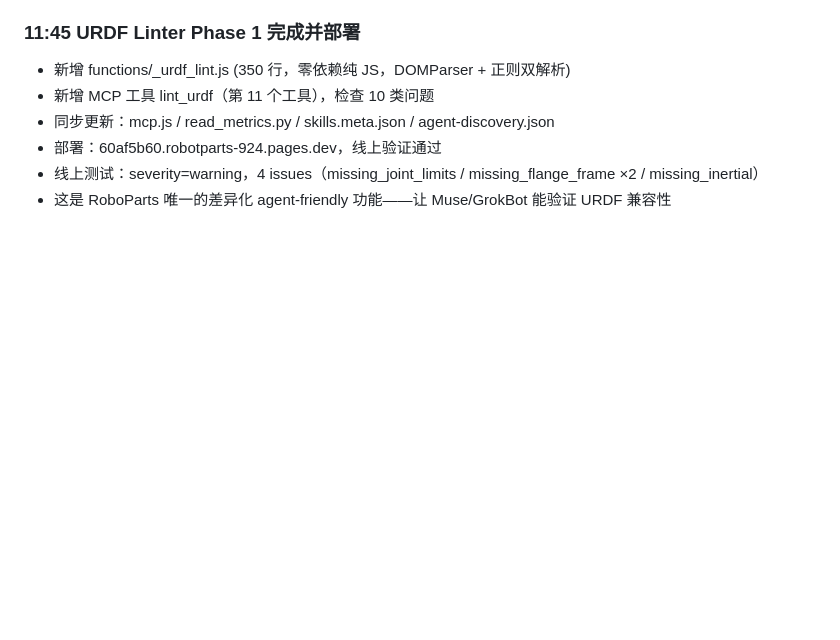
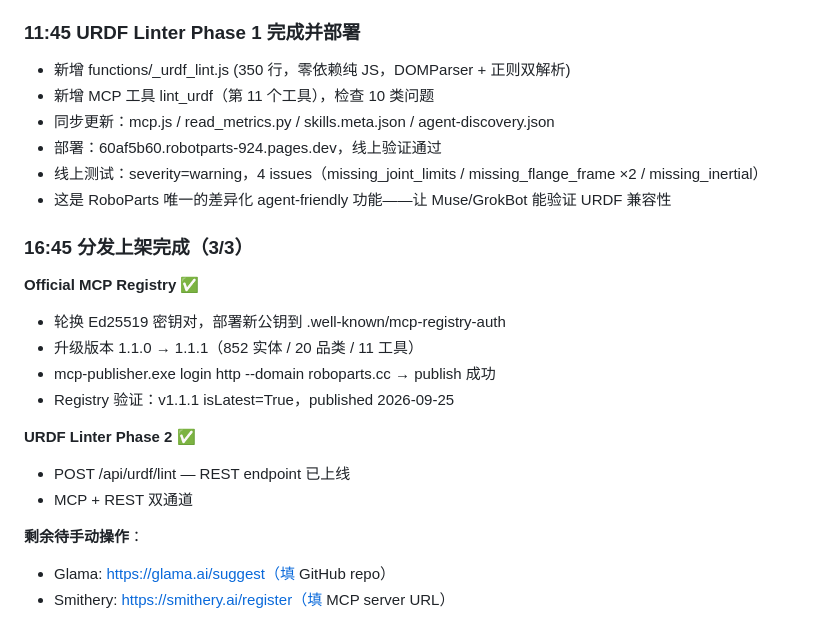
Before and after one commit to lm203688/roboparts, a Markdown page: .workbuddy/memory/2026-09-25.md, the part around the change. Drawn GitHub-style; blank space fills up the shorter version.

Commit message:
docs(memory): 记录分发上架完成

```diff
--- a/.workbuddy/memory/2026-09-25.md
+++ b/.workbuddy/memory/2026-09-25.md
@@ -84,3 +84,19 @@ GitHub PR，本会话没走通。
 - 部署：60af5b60.robotparts-924.pages.dev，线上验证通过
 - 线上测试：severity=warning，4 issues（missing_joint_limits / missing_flange_frame ×2 / missing_inertial）
 - 这是 RoboParts 唯一的差异化 agent-friendly 功能——让 Muse/GrokBot 能验证 URDF 兼容性
+
+### 16:45 分发上架完成（3/3）
+
+**Official MCP Registry** ✅
+- 轮换 Ed25519 密钥对，部署新公钥到 .well-known/mcp-registry-auth
+- 升级版本 1.1.0 → 1.1.1（852 实体 / 20 品类 / 11 工具）
+- mcp-publisher.exe login http --domain roboparts.cc → publish 成功
+- Registry 验证：v1.1.1 isLatest=True，published 2026-09-25
+
+**URDF Linter Phase 2** ✅
+- POST /api/urdf/lint — REST endpoint 已上线
+- MCP + REST 双通道
+
+**剩余待手动操作**：
+- Glama: https://glama.ai/suggest（填 GitHub repo）
+- Smithery: https://smithery.ai/register（填 MCP server URL）
```
